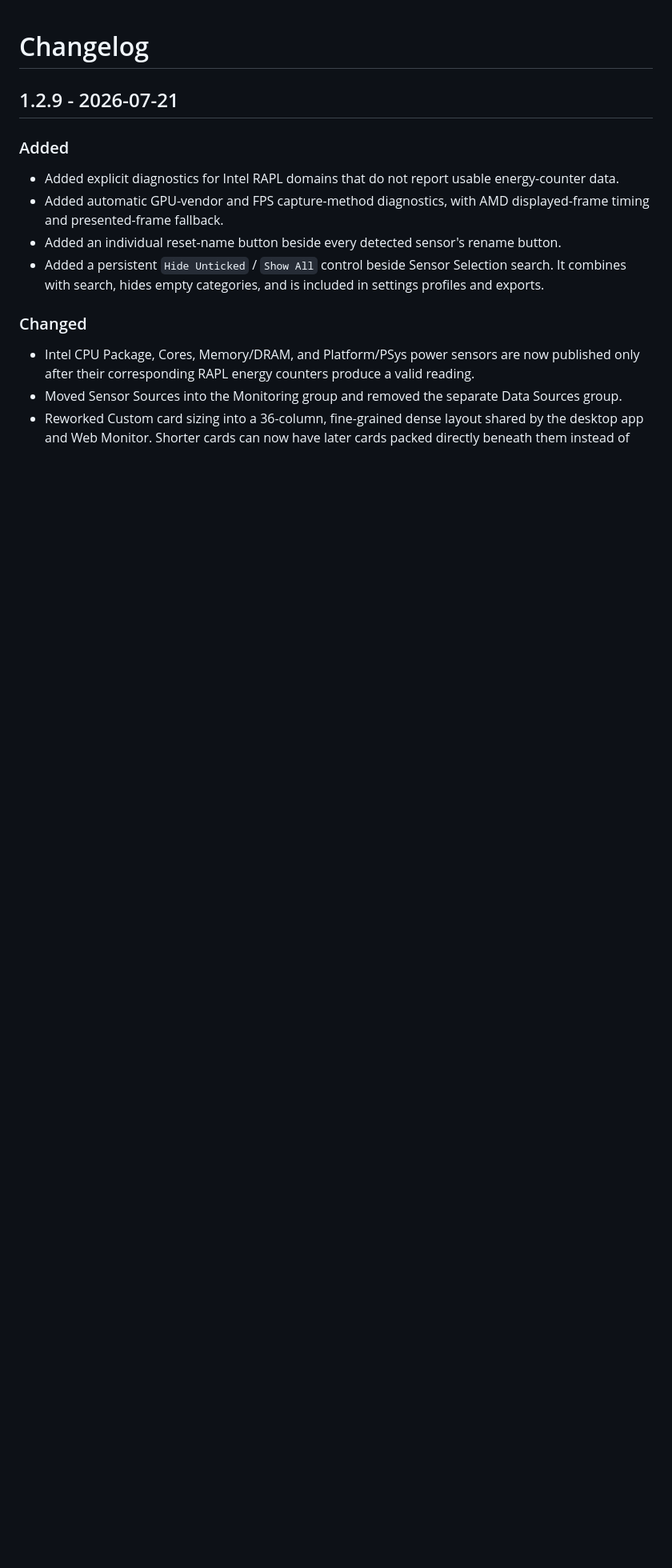
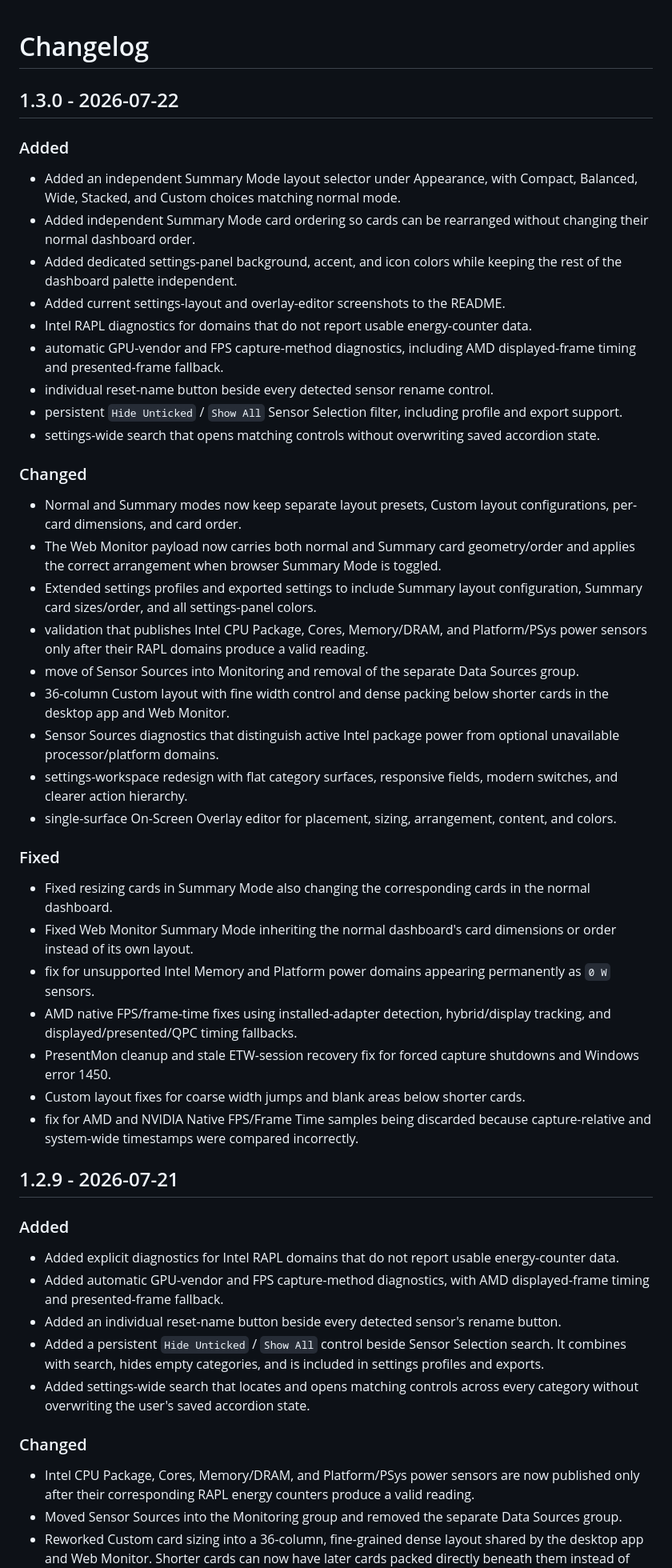
Before and after one commit to KaMiKaZeE1221/SiR-System-Monitor, a Markdown page: CHANGELOG.md, the part around one of its changes. Shown at 80% size. GitHub-like rendering; blank space fills up the shorter version.

```diff
--- a/CHANGELOG.md
+++ b/CHANGELOG.md
@@ -1,4 +1,37 @@
 # Changelog
+
+## 1.3.0 - 2026-07-22
+
+### Added
+- Added an independent Summary Mode layout selector under Appearance, with Compact, Balanced, Wide, Stacked, and Custom choices matching normal mode.
+- Added independent Summary Mode card ordering so cards can be rearranged without changing their normal dashboard order.
+- Added dedicated settings-panel background, accent, and icon colors while keeping the rest of the dashboard palette independent.
+- Added current settings-layout and overlay-editor screenshots to the README.
+- Intel RAPL diagnostics for domains that do not report usable energy-counter data.
+- automatic GPU-vendor and FPS capture-method diagnostics, including AMD displayed-frame timing and presented-frame fallback.
+- individual reset-name button beside every detected sensor rename control.
+- persistent `Hide Unticked` / `Show All` Sensor Selection filter, including profile and export support.
+- settings-wide search that opens matching controls without overwriting saved accordion state.
+
+### Changed
+- Normal and Summary modes now keep separate layout presets, Custom layout configurations, per-card dimensions, and card order.
+- The Web Monitor payload now carries both normal and Summary card geometry/order and applies the correct arrangement when browser Summary Mode is toggled.
+- Extended settings profiles and exported settings to include Summary layout configuration, Summary card sizes/order, and all settings-panel colors.
+- validation that publishes Intel CPU Package, Cores, Memory/DRAM, and Platform/PSys power sensors only after their RAPL domains produce a valid reading.
+- move of Sensor Sources into Monitoring and removal of the separate Data Sources group.
+- 36-column Custom layout with fine width control and dense packing below shorter cards in the desktop app and Web Monitor.
+- Sensor Sources diagnostics that distinguish active Intel package power from optional unavailable processor/platform domains.
+- settings-workspace redesign with flat category surfaces, responsive fields, modern switches, and clearer action hierarchy.
+- single-surface On-Screen Overlay editor for placement, sizing, arrangement, content, and colors.
+
+### Fixed
+- Fixed resizing cards in Summary Mode also changing the corresponding cards in the normal dashboard.
+- Fixed Web Monitor Summary Mode inheriting the normal dashboard's card dimensions or order instead of its own layout.
+- fix for unsupported Intel Memory and Platform power domains appearing permanently as `0 W` sensors.
+- AMD native FPS/frame-time fixes using installed-adapter detection, hybrid/display tracking, and displayed/presented/QPC timing fallbacks.
+- PresentMon cleanup and stale ETW-session recovery fix for forced capture shutdowns and Windows error 1450.
+- Custom layout fixes for coarse width jumps and blank areas below shorter cards.
+- fix for AMD and NVIDIA Native FPS/Frame Time samples being discarded because capture-relative and system-wide timestamps were compared incorrectly.
 
 ## 1.2.9 - 2026-07-21
 
@@ -7,6 +40,7 @@
 - Added automatic GPU-vendor and FPS capture-method diagnostics, with AMD displayed-frame timing and presented-frame fallback.
 - Added an individual reset-name button beside every detected sensor's rename button.
 - Added a persistent `Hide Unticked` / `Show All` control beside Sensor Selection search. It combines with search, hides empty categories, and is included in settings profiles and exports.
+- Added settings-wide search that locates and opens matching controls across every category without overwriting the user's saved accordion state.
 
 ### Changed
 - Intel CPU Package, Cores, Memory/DRAM, and Platform/PSys power sensors are now published only after their corresponding RAPL energy counters produce a valid reading.
```
Also changed, not shown: other parts of CHANGELOG.md (+3 -0 lines).
